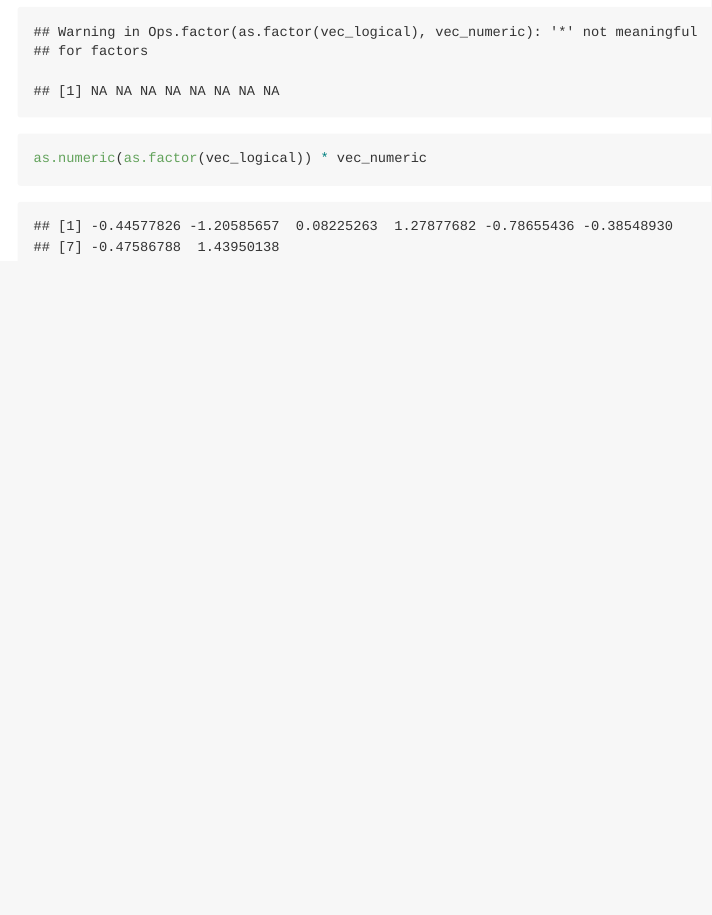
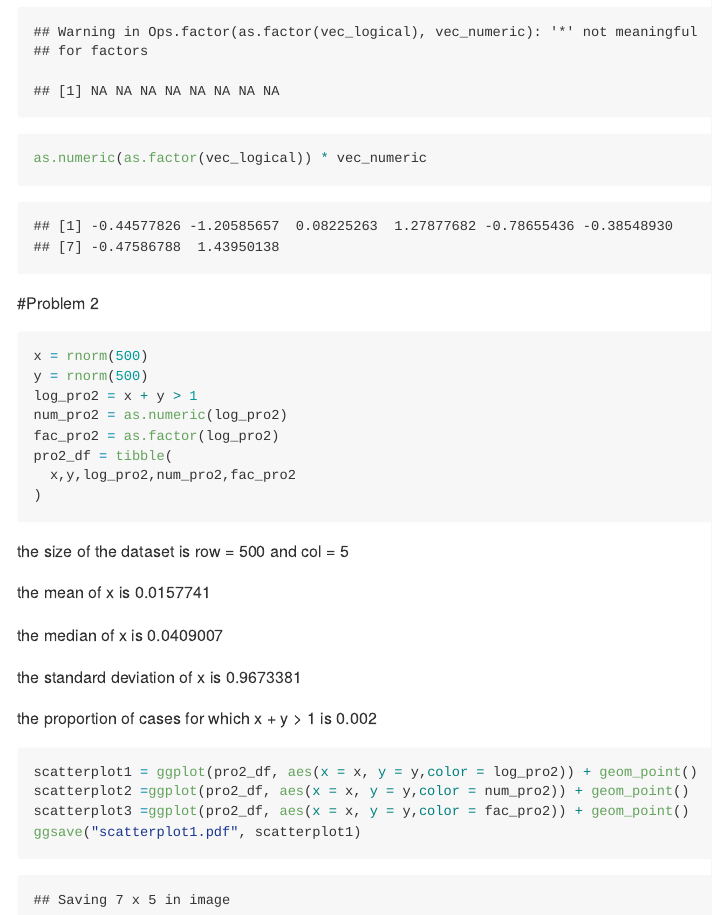
Before and after one commit to xw2676/example_new, an R Markdown document (p8105_hw1_xw2676.Rmd): the page in a window 1100 px wide, from 1770 px down. Rendered offline with R 4.5, knitr and Pandoc, with nearby package versions; code that draws random numbers runs with fixed seeds of ours.

Commit message:
problem 2

````diff
--- a/p8105_hw1_xw2676.Rmd
+++ b/p8105_hw1_xw2676.Rmd
@@ -35,3 +35,31 @@
 as.factor(vec_logical) * vec_numeric
 as.numeric(as.factor(vec_logical)) * vec_numeric
 ```
+#Problem 2
+```{r}
+x = rnorm(500)
+y = rnorm(500)
+log_pro2 = x + y > 1
+num_pro2 = as.numeric(log_pro2)
+fac_pro2 = as.factor(log_pro2)
+pro2_df = tibble(
+  x,y,log_pro2,num_pro2,fac_pro2
+)
+
+```
+the size of the dataset is row = `r nrow(pro2_df)` and col = `r ncol(pro2_df)`
+
+the mean of x is `r mean(x)`
+
+the median of x is `r median(x)`
+
+the standard deviation of x is `r sd(x)`
+
+the proportion of cases for which x + y > 1 is `r length(log_pro2[[TRUE]])/length(x)`
+
+```{r}
+scatterplot1 = ggplot(pro2_df, aes(x = x, y = y,color = log_pro2)) + geom_point()
+scatterplot2 =ggplot(pro2_df, aes(x = x, y = y,color = num_pro2)) + geom_point()
+scatterplot3 =ggplot(pro2_df, aes(x = x, y = y,color = fac_pro2)) + geom_point()
+ggsave("scatterplot1.pdf", scatterplot1)
+```
````
